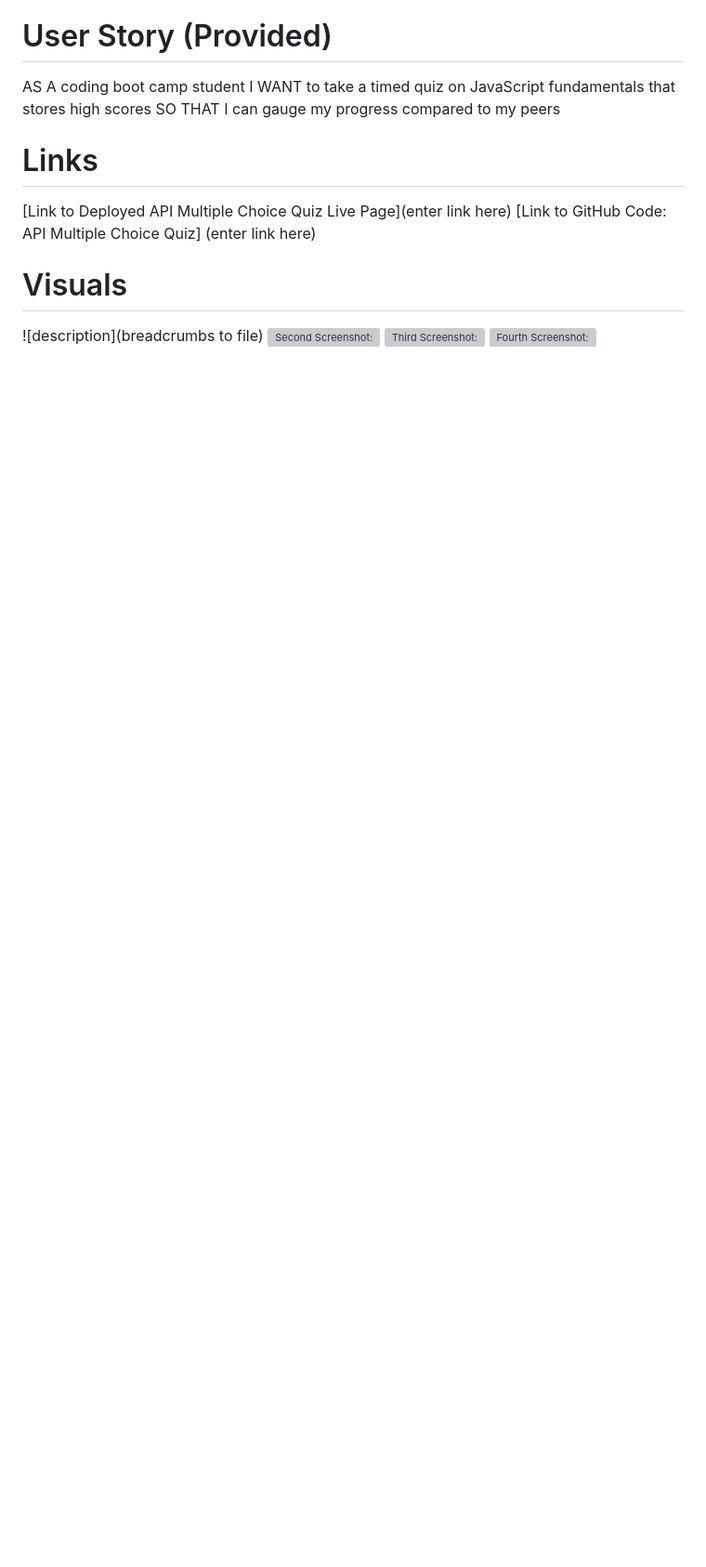
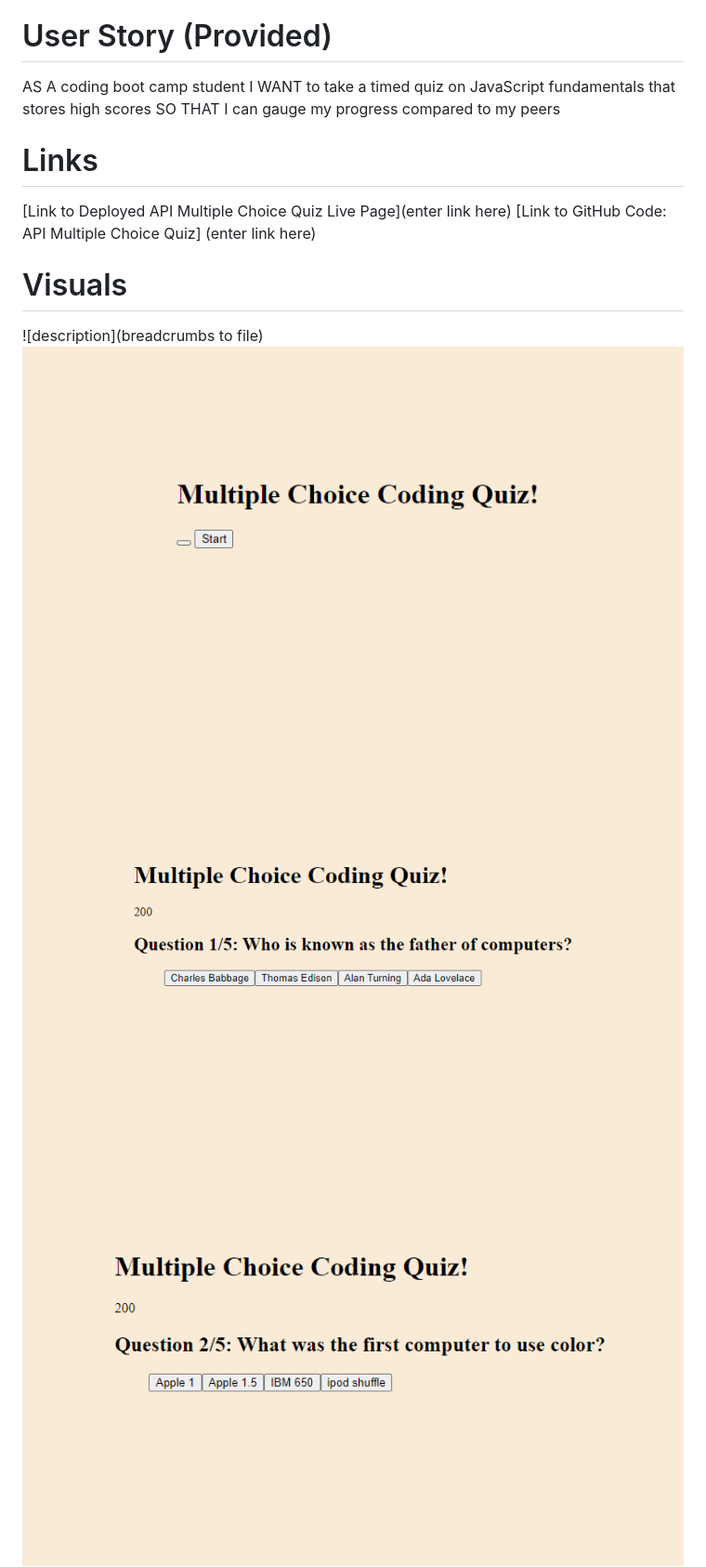
Before and after one commit to mwambaugh/WebAPICodeQuiz, a Markdown page: README.md, the part around the change printed below. Shown: that part at 93% size. Rendered like a GitHub page; pictures changed too: assets/photos/Screenshot 2022-10-24 225604.png (added), assets/photos/Screenshot 2022-10-24 225638.png (added), assets/photos/Screenshot 2022-10-24 225651.png (added); blank space fills up the shorter version; grey boxes are pictures that could not be loaded.

Commit message:
pushing changes to click events, question objects and readme

```diff
--- a/README.md
+++ b/README.md
@@ -18,7 +18,7 @@ SO THAT I can gauge my progress compared to my peers
 
 # Visuals
 ![description](breadcrumbs to file)
-![Second Screenshot: ]()
-![Third Screenshot: ]()
-![Fourth Screenshot: ]()
+![Second Screenshot: ](./assets/photos/Screenshot%202022-10-24%20225604.png)
+![Third Screenshot: ](./assets/photos/Screenshot%202022-10-24%20225638.png)
+![Fourth Screenshot: ](./assets/photos/Screenshot%202022-10-24%20225651.png)
 ![Fifth Screenshot: ]()
```
Also changed, not shown: other parts of README.md (+15 -15 lines), 2 other files.
